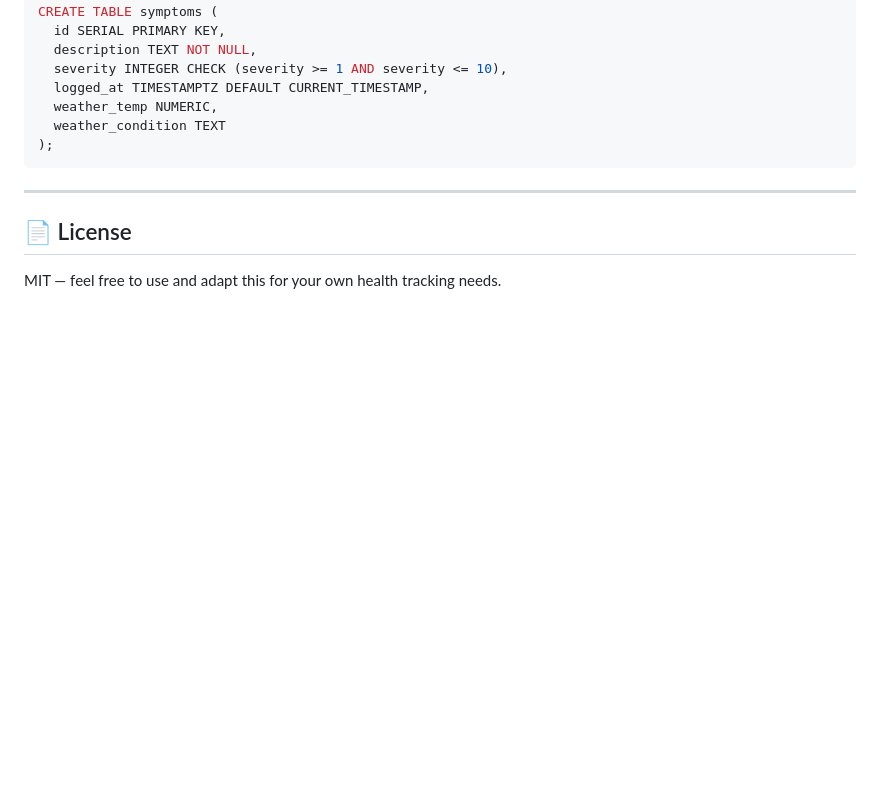
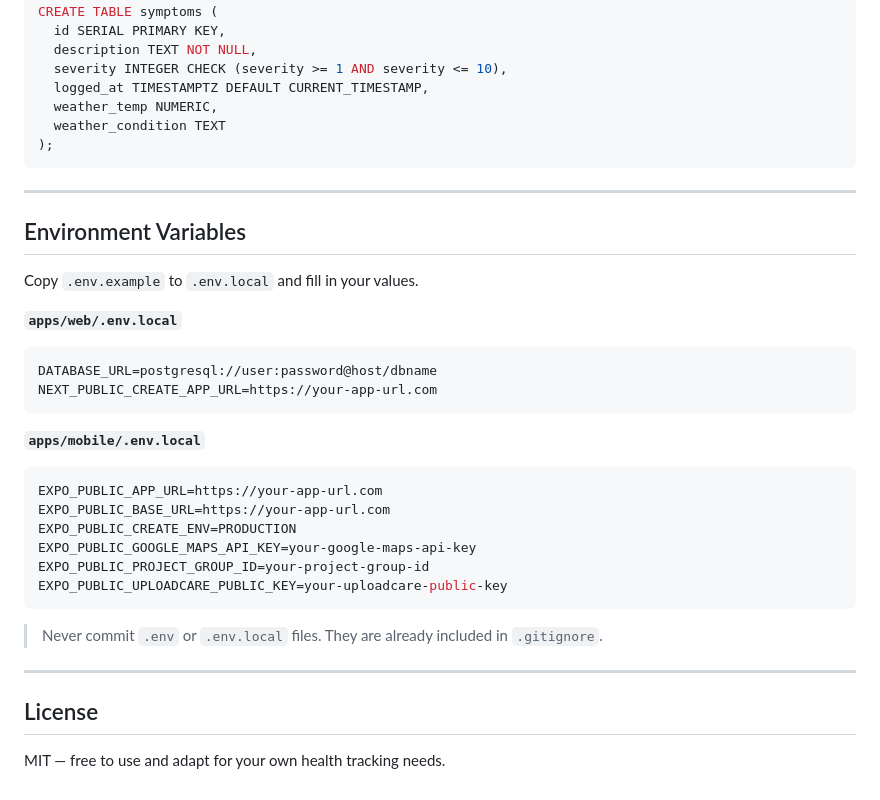
Before and after one commit to astraia9x/vitaltrack, a Markdown page: README.md, the part around one of its changes. GitHub-like rendering; blank space fills up the shorter version.

````diff
--- a/README.md
+++ b/README.md
@@ -220,6 +201,32 @@ CREATE TABLE symptoms (
 
 ---
 
-## 📄 License
+## Environment Variables
 
-MIT — feel free to use and adapt this for your own health tracking needs.
+Copy `.env.example` to `.env.local` and fill in your values.
+
+**`apps/web/.env.local`**
+
+```env
+DATABASE_URL=postgresql://user:password@host/dbname
+NEXT_PUBLIC_CREATE_APP_URL=https://your-app-url.com
+```
+
+**`apps/mobile/.env.local`**
+
+```env
+EXPO_PUBLIC_APP_URL=https://your-app-url.com
+EXPO_PUBLIC_BASE_URL=https://your-app-url.com
+EXPO_PUBLIC_CREATE_ENV=PRODUCTION
+EXPO_PUBLIC_GOOGLE_MAPS_API_KEY=your-google-maps-api-key
+EXPO_PUBLIC_PROJECT_GROUP_ID=your-project-group-id
+EXPO_PUBLIC_UPLOADCARE_PUBLIC_KEY=your-uploadcare-public-key
+```
+
+> Never commit `.env` or `.env.local` files. They are already included in `.gitignore`.
+
+---
+
+## License
+
+MIT — free to use and adapt for your own health tracking needs.
````
Also changed, not shown: other parts of README.md (+42 -61 lines).
